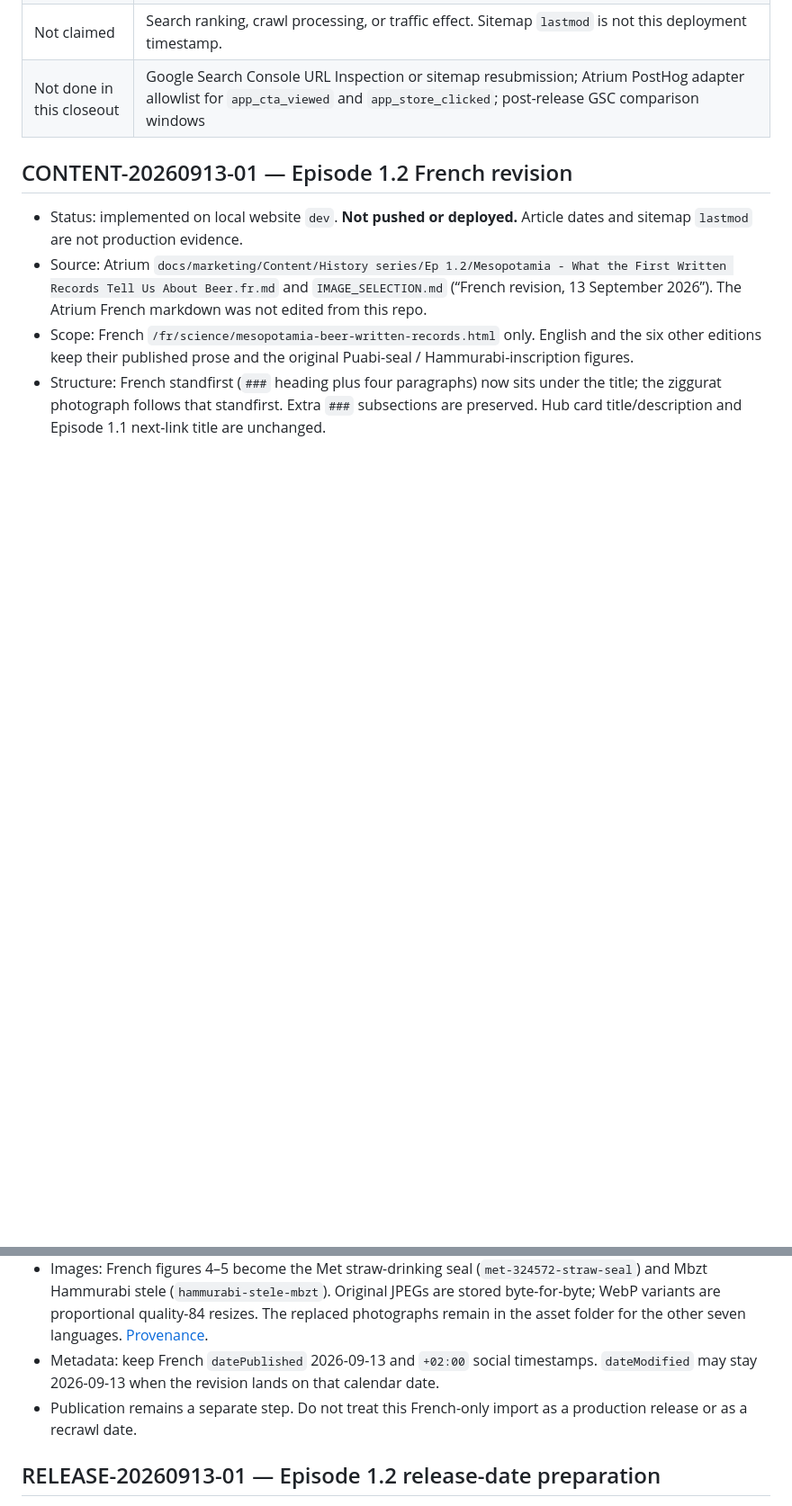
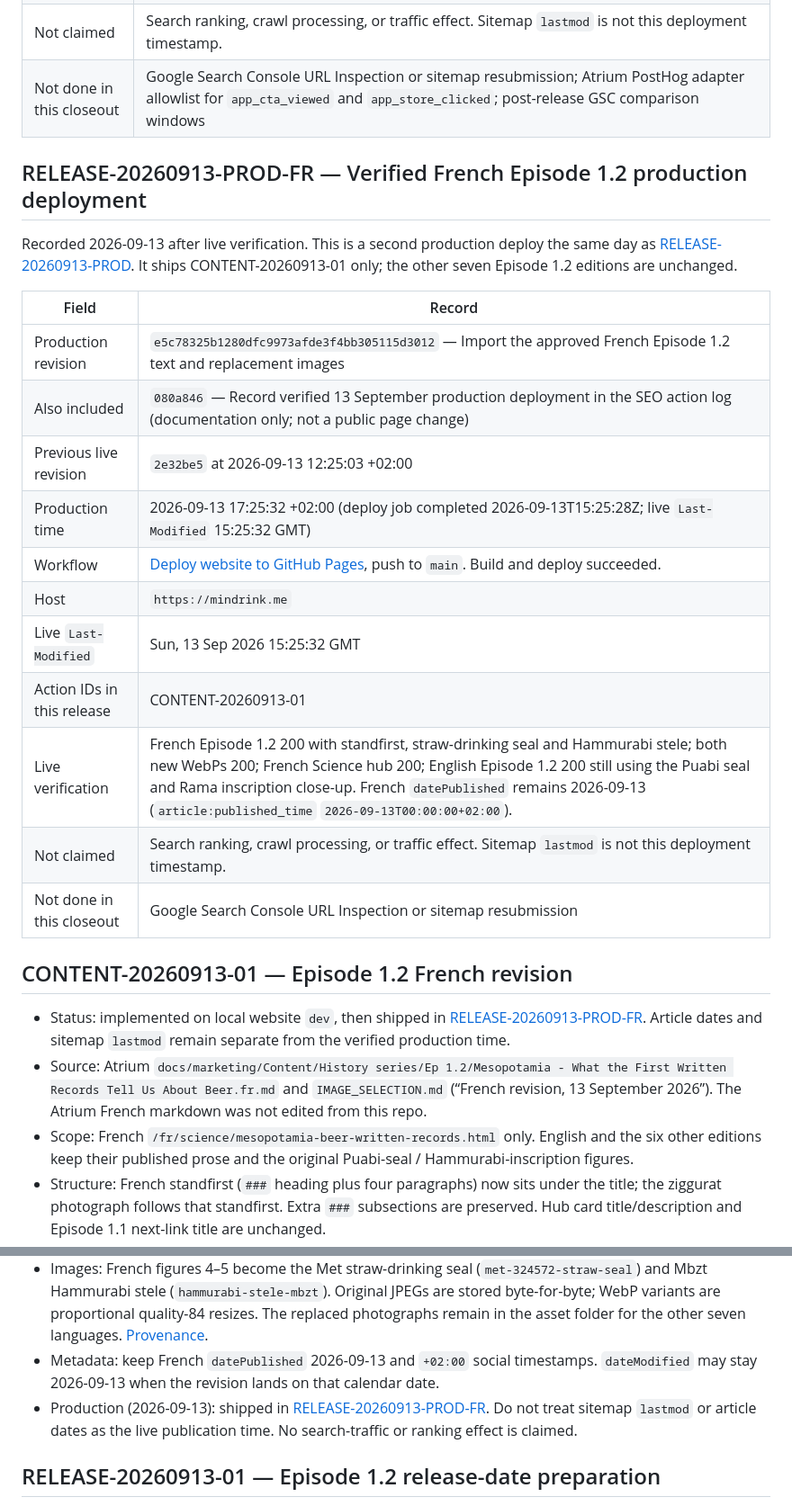
Before and after one commit to philip93758/websitemindrink, a Markdown page: docs/SEO_ACTION_LOG.md, 2 parts joined by grey strips. Shown at 90% size. Rendered like a GitHub page; blank space fills up the shorter version.

Commit message:
Record verified French Episode 1.2 production deployment.
Co-authored-by: Cursor <cursoragent@cursor.com>

```diff
--- a/docs/SEO_ACTION_LOG.md
+++ b/docs/SEO_ACTION_LOG.md
@@ -37,15 +37,33 @@ Recorded 2026-09-13 after live verification. This is the production evidence for
 | Not claimed | Search ranking, crawl processing, or traffic effect. Sitemap `lastmod` is not this deployment timestamp. |
 | Not done in this closeout | Google Search Console URL Inspection or sitemap resubmission; Atrium PostHog adapter allowlist for `app_cta_viewed` and `app_store_clicked`; post-release GSC comparison windows |
 
+## RELEASE-20260913-PROD-FR — Verified French Episode 1.2 production deployment
+
+Recorded 2026-09-13 after live verification. This is a second production deploy the same day as [RELEASE-20260913-PROD](#release-20260913-prod--verified-production-deployment). It ships CONTENT-20260913-01 only; the other seven Episode 1.2 editions are unchanged.
+
+| Field | Record |
+|---|---|
+| Production revision | `e5c78325b1280dfc9973afde3f4bb305115d3012` — Import the approved French Episode 1.2 text and replacement images |
+| Also included | `080a846` — Record verified 13 September production deployment in the SEO action log (documentation only; not a public page change) |
+| Previous live revision | `2e32be5` at 2026-09-13 12:25:03 +02:00 |
+| Production time | 2026-09-13 17:25:32 +02:00 (deploy job completed 2026-09-13T15:25:28Z; live `Last-Modified` 15:25:32 GMT) |
+| Workflow | [Deploy website to GitHub Pages](https://github.com/philip93758/websitemindrink/actions/runs/34765531501), push to `main`. Build and deploy succeeded. |
+| Host | `https://mindrink.me` |
+| Live `Last-Modified` | Sun, 13 Sep 2026 15:25:32 GMT |
+| Action IDs in this release | CONTENT-20260913-01 |
+| Live verification | French Episode 1.2 200 with standfirst, straw-drinking seal and Hammurabi stele; both new WebPs 200; French Science hub 200; English Episode 1.2 200 still using the Puabi seal and Rama inscription close-up. French `datePublished` remains 2026-09-13 (`article:published_time` `2026-09-13T00:00:00+02:00`). |
+| Not claimed | Search ranking, crawl processing, or traffic effect. Sitemap `lastmod` is not this deployment timestamp. |
+| Not done in this closeout | Google Search Console URL Inspection or sitemap resubmission |
+
 ## CONTENT-20260913-01 — Episode 1.2 French revision
 
-- Status: implemented on local website `dev`. **Not pushed or deployed.** Article dates and sitemap `lastmod` are not production evidence.
+- Status: implemented on local website `dev`, then shipped in [RELEASE-20260913-PROD-FR](#release-20260913-prod-fr--verified-french-episode-12-production-deployment). Article dates and sitemap `lastmod` remain separate from the verified production time.
 - Source: Atrium `docs/marketing/Content/History series/Ep 1.2/Mesopotamia - What the First Written Records Tell Us About Beer.fr.md` and `IMAGE_SELECTION.md` (“French revision, 13 September 2026”). The Atrium French markdown was not edited from this repo.
 - Scope: French `/fr/science/mesopotamia-beer-written-records.html` only. English and the six other editions keep their published prose and the original Puabi-seal / Hammurabi-inscription figures.
 - Structure: French standfirst (`###` heading plus four paragraphs) now sits under the title; the ziggurat photograph follows that standfirst. Extra `###` subsections are preserved. Hub card title/description and Episode 1.1 next-link title are unchanged.
 - Images: French figures 4–5 become the Met straw-drinking seal (`met-324572-straw-seal`) and Mbzt Hammurabi stele (`hammurabi-stele-mbzt`). Original JPEGs are stored byte-for-byte; WebP variants are proportional quality-84 resizes. The replaced photographs remain in the asset folder for the other seven languages. [Provenance](../assets/science/history/episode-1-2/README.md).
 - Metadata: keep French `datePublished` 2026-09-13 and `+02:00` social timestamps. `dateModified` may stay 2026-09-13 when the revision lands on that calendar date.
-- Publication remains a separate step. Do not treat this French-only import as a production release or as a recrawl date.
+- Production (2026-09-13): shipped in [RELEASE-20260913-PROD-FR](#release-20260913-prod-fr--verified-french-episode-12-production-deployment). Do not treat sitemap `lastmod` or article dates as the live publication time. No search-traffic or ranking effect is claimed.
 
 ## RELEASE-20260913-01 — Episode 1.2 release-date preparation
 
```
